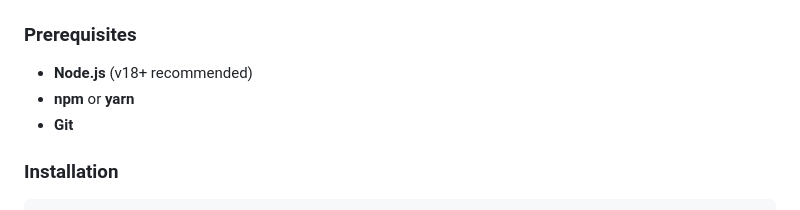
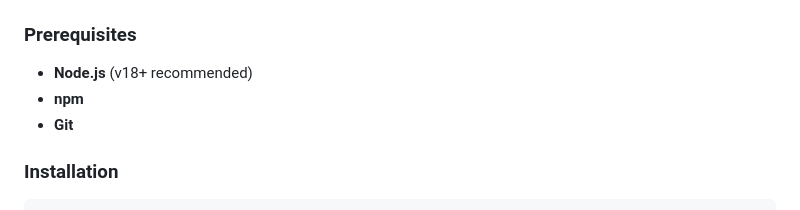
Before and after one commit to mateocallec/beacon-flow, a Markdown page: README.md, the part around the change. GitHub-like rendering.

Commit message:
Update installation prerequisites in README

```diff
--- a/README.md
+++ b/README.md
@@ -61,7 +61,7 @@ Beacon Flow/
 
 ### Prerequisites
 - **Node.js** (v18+ recommended)
-- **npm** or **yarn**
+- **npm**
 - **Git**
 
 ### Installation
```
